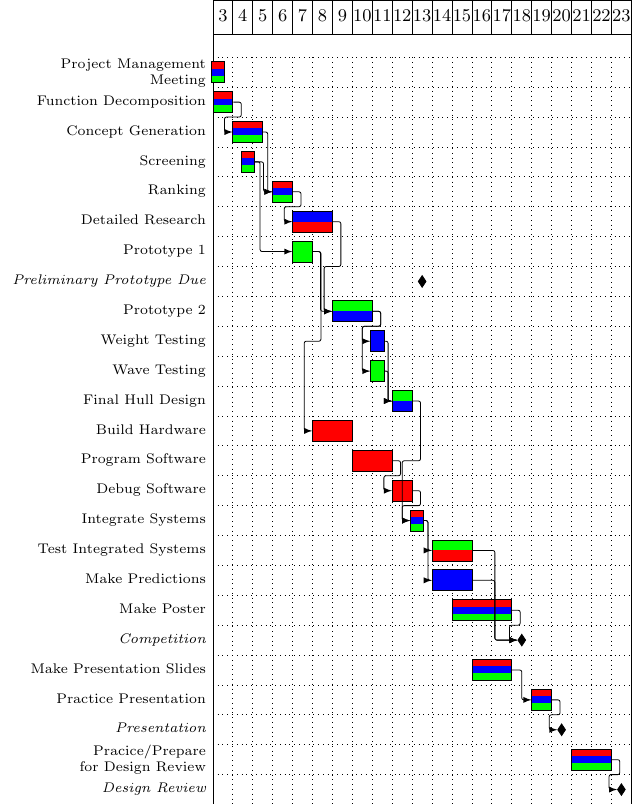
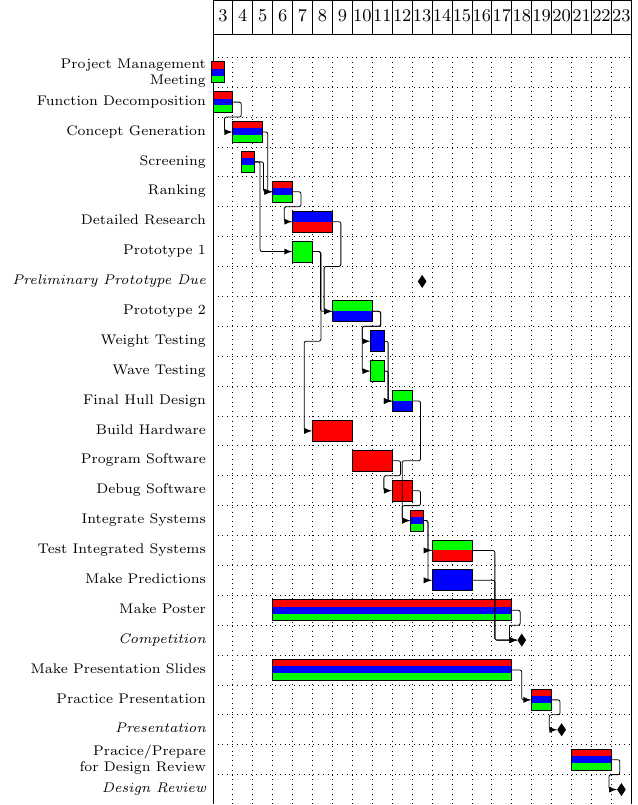
Before and after one commit to Gigahawk/mech223project_asds, a LaTeX figure (src/res/gantt.tex): the whole page. Compiled offline with pdfLaTeX.

Commit message:
Extended presentation and poster preparation to start earlier

```diff
--- a/src/res/gantt.tex
+++ b/src/res/gantt.tex
@@ -205,14 +205,14 @@
 	\ganttlink{integrate}{predict}
 	\ganttlink{integrate}{testintegrate}
 
-	\ganttall[name=poster]{Make Poster}{24}{29}\\
+	\ganttall[name=poster]{Make Poster}{6}{29}\\
 
 	\ganttmilestone[name=competition]{Competition}{30}\\
 	\ganttlink{testintegrate}{competition}
 	\ganttlink{predict}{competition}
 	\ganttlink{poster}{competition}
 
-	\ganttall[name=makepresent]{Make Presentation Slides}{26}{29}\\
+	\ganttall[name=makepresent]{Make Presentation Slides}{6}{29}\\
 	\ganttall[name=practicepresent]{Practice Presentation}{32}{33}\\
 	\ganttlink{makepresent}{practicepresent}
 
```
Also changed, not shown: bin/gantt.pdf, bin/projplanning.pdf.
